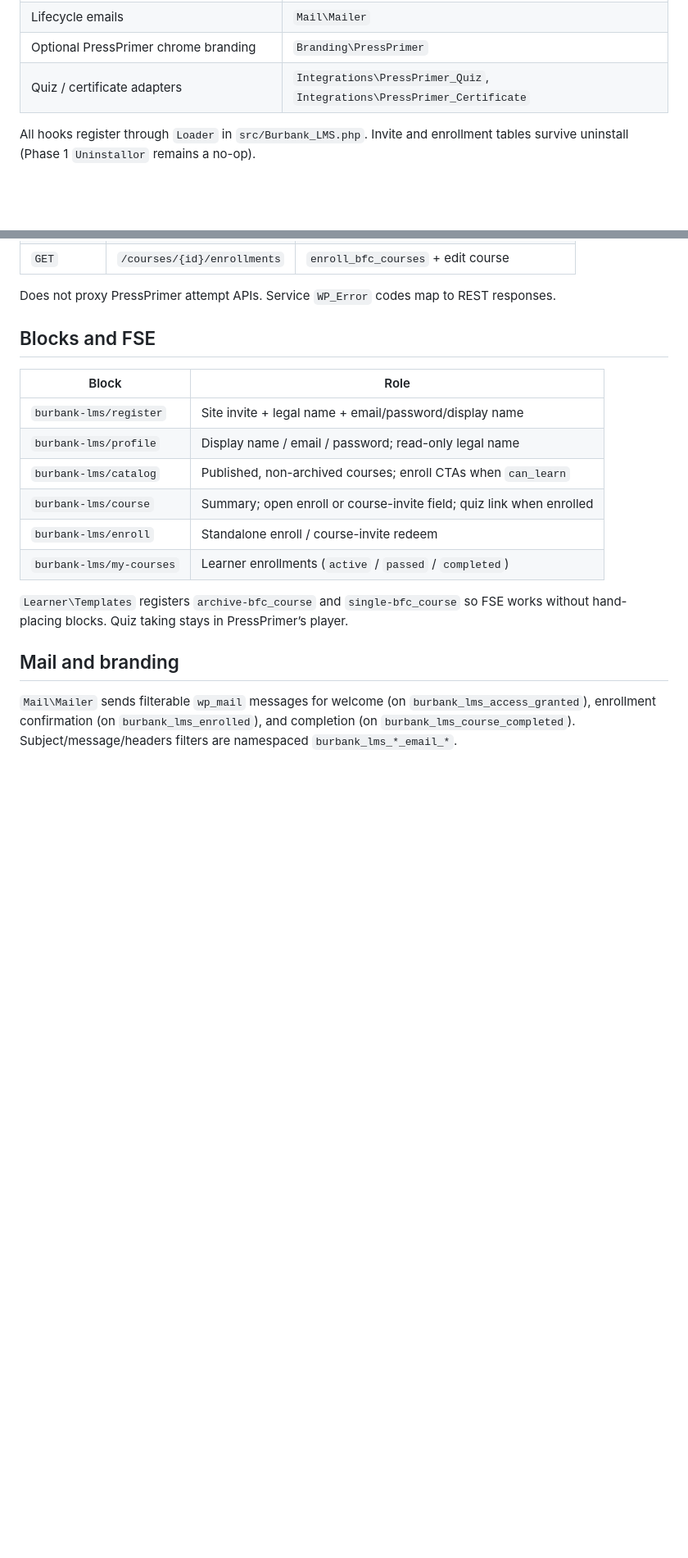
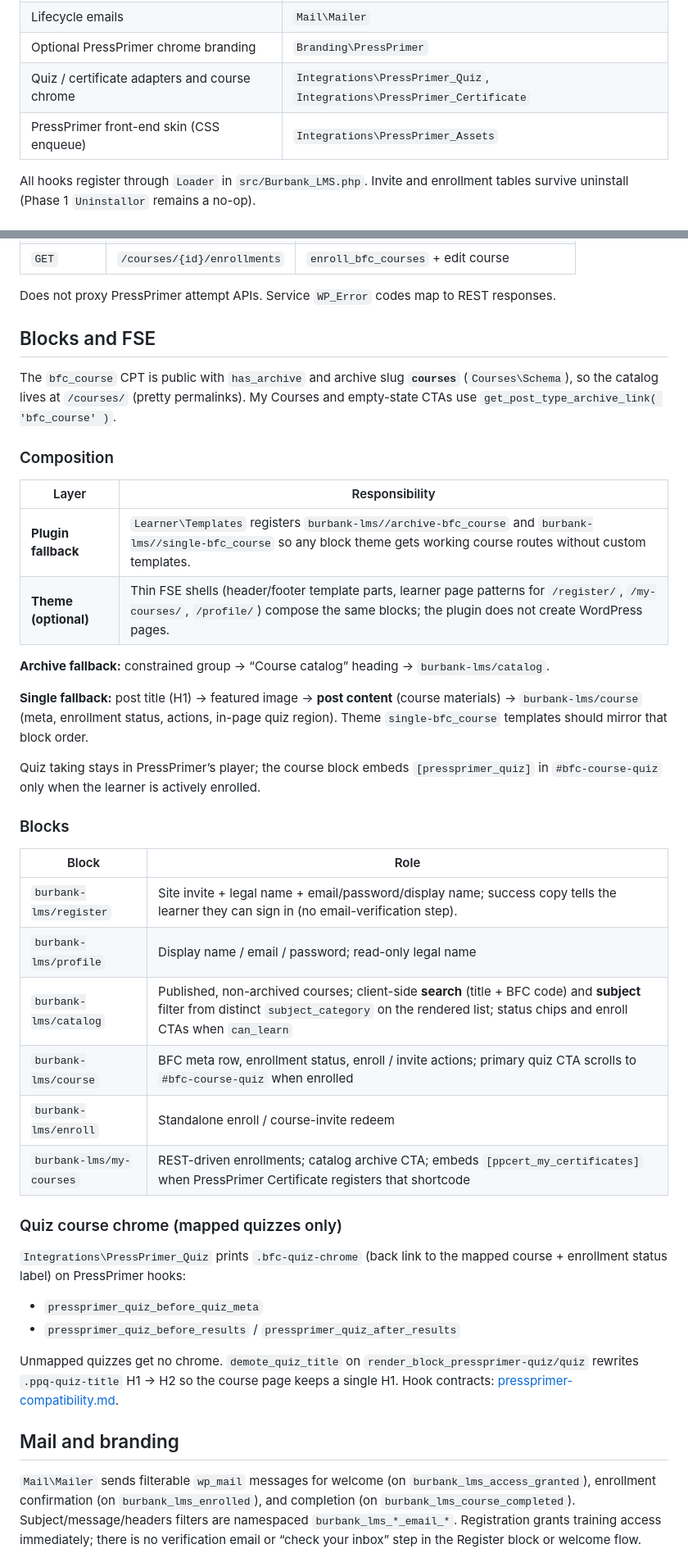
Before and after one commit to mholttech/burbank-lms-wp, a Markdown page: docs/learner-access.md, 2 parts joined by grey strips. Shown at 82% size. Rendered like a GitHub page; blank space fills up the shorter version.

Commit message:
docs: document FSE learner UI and PressPrimer skinning ownership
Co-authored-by: Cursor <cursoragent@cursor.com>

```diff
--- a/docs/learner-access.md
+++ b/docs/learner-access.md
@@ -21,7 +21,8 @@ Operational guide for the Burbank-owned learner suite on top of Phase 1 course a
 | Learner REST register / enroll / withdraw | `REST\Controller` (`burbank-lms/v1`) |
 | Lifecycle emails | `Mail\Mailer` |
 | Optional PressPrimer chrome branding | `Branding\PressPrimer` |
-| Quiz / certificate adapters | `Integrations\PressPrimer_Quiz`, `Integrations\PressPrimer_Certificate` |
+| Quiz / certificate adapters and course chrome | `Integrations\PressPrimer_Quiz`, `Integrations\PressPrimer_Certificate` |
+| PressPrimer front-end skin (CSS enqueue) | `Integrations\PressPrimer_Assets` |
 
 All hooks register through `Loader` in `src/Burbank_LMS.php`. Invite and enrollment tables survive uninstall (Phase 1 `Uninstallor` remains a no-op).
 
@@ -153,18 +154,42 @@ Does not proxy PressPrimer attempt APIs. Service `WP_Error` codes map to REST re
 
 ## Blocks and FSE
 
+The `bfc_course` CPT is public with `has_archive` and archive slug **`courses`** (`Courses\Schema`), so the catalog lives at `/courses/` (pretty permalinks). My Courses and empty-state CTAs use `get_post_type_archive_link( 'bfc_course' )`.
+
+### Composition
+
+| Layer | Responsibility |
+| --- | --- |
+| **Plugin fallback** | `Learner\Templates` registers `burbank-lms//archive-bfc_course` and `burbank-lms//single-bfc_course` so any block theme gets working course routes without custom templates. |
+| **Theme (optional)** | Thin FSE shells (header/footer template parts, learner page patterns for `/register/`, `/my-courses/`, `/profile/`) compose the same blocks; the plugin does not create WordPress pages. |
+
+**Archive fallback:** constrained group → “Course catalog” heading → `burbank-lms/catalog`.
+
+**Single fallback:** post title (H1) → featured image → **post content** (course materials) → `burbank-lms/course` (meta, enrollment status, actions, in-page quiz region). Theme `single-bfc_course` templates should mirror that block order.
+
+Quiz taking stays in PressPrimer’s player; the course block embeds `[pressprimer_quiz]` in `#bfc-course-quiz` only when the learner is actively enrolled.
+
+### Blocks
+
 | Block | Role |
 | --- | --- |
-| `burbank-lms/register` | Site invite + legal name + email/password/display name |
+| `burbank-lms/register` | Site invite + legal name + email/password/display name; success copy tells the learner they can sign in (no email-verification step). |
 | `burbank-lms/profile` | Display name / email / password; read-only legal name |
-| `burbank-lms/catalog` | Published, non-archived courses; enroll CTAs when `can_learn` |
-| `burbank-lms/course` | Summary; open enroll or course-invite field; quiz link when enrolled |
+| `burbank-lms/catalog` | Published, non-archived courses; client-side **search** (title + BFC code) and **subject** filter from distinct `subject_category` on the rendered list; status chips and enroll CTAs when `can_learn` |
+| `burbank-lms/course` | BFC meta row, enrollment status, enroll / invite actions; primary quiz CTA scrolls to `#bfc-course-quiz` when enrolled |
 | `burbank-lms/enroll` | Standalone enroll / course-invite redeem |
-| `burbank-lms/my-courses` | Learner enrollments (`active` / `passed` / `completed`) |
+| `burbank-lms/my-courses` | REST-driven enrollments; catalog archive CTA; embeds `[ppcert_my_certificates]` when PressPrimer Certificate registers that shortcode |
 
-`Learner\Templates` registers `archive-bfc_course` and `single-bfc_course` so FSE works without hand-placing blocks. Quiz taking stays in PressPrimer’s player.
+### Quiz course chrome (mapped quizzes only)
+
+`Integrations\PressPrimer_Quiz` prints `.bfc-quiz-chrome` (back link to the mapped course + enrollment status label) on PressPrimer hooks:
+
+- `pressprimer_quiz_before_quiz_meta`
+- `pressprimer_quiz_before_results` / `pressprimer_quiz_after_results`
+
+Unmapped quizzes get no chrome. `demote_quiz_title` on `render_block_pressprimer-quiz/quiz` rewrites `.ppq-quiz-title` H1 → H2 so the course page keeps a single H1. Hook contracts: [pressprimer-compatibility.md](pressprimer-compatibility.md).
 
 ## Mail and branding
 
-`Mail\Mailer` sends filterable `wp_mail` messages for welcome (on `burbank_lms_access_granted`), enrollment confirmation (on `burbank_lms_enrolled`), and completion (on `burbank_lms_course_completed`). Subject/message/headers filters are namespaced `burbank_lms_*_email_*`.
+`Mail\Mailer` sends filterable `wp_mail` messages for welcome (on `burbank_lms_access_granted`), enrollment confirmation (on `burbank_lms_enrolled`), and completion (on `burbank_lms_course_completed`). Subject/message/headers filters are namespaced `burbank_lms_*_email_*`. Registration grants training access immediately; there is no verification email or “check your inbox” step in the Register block or welcome flow.
 
```
Also changed, not shown: other parts of docs/learner-access.md (+5 -1 lines), AGENTS.md (+2 -2 lines).
